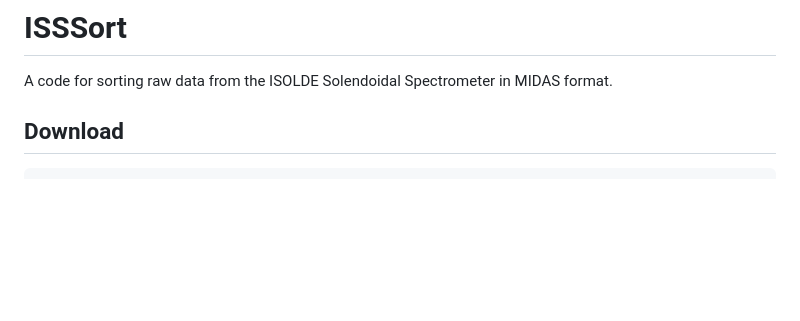
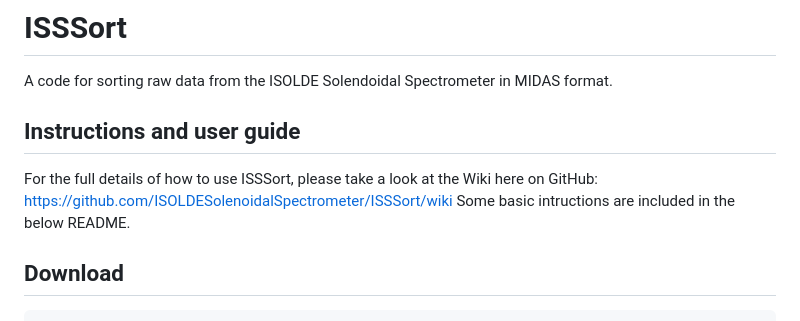
Before and after one commit to ISOLDESolenoidalSpectrometer/ISSSort, a Markdown page: README.md, the part around the change. GitHub-like rendering; blank space fills up the shorter version.

```diff
--- a/README.md
+++ b/README.md
@@ -1,6 +1,11 @@
 # ISSSort
 
 A code for sorting raw data from the ISOLDE Solendoidal Spectrometer in MIDAS format.
+
+## Instructions and user guide
+
+For the full details of how to use ISSSort, please take a look at the Wiki here on GitHub: https://github.com/ISOLDESolenoidalSpectrometer/ISSSort/wiki
+Some basic intructions are included in the below README.
 
 ## Download
 
```
